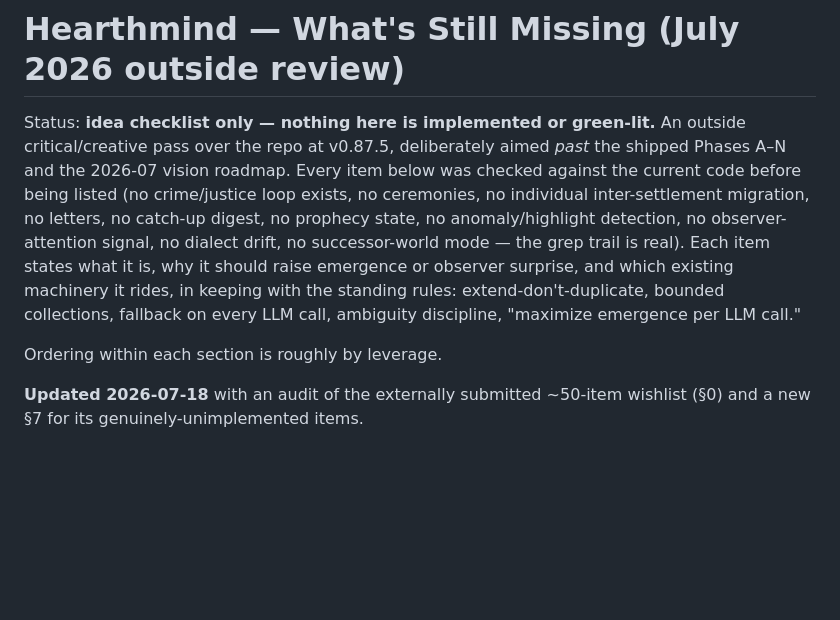
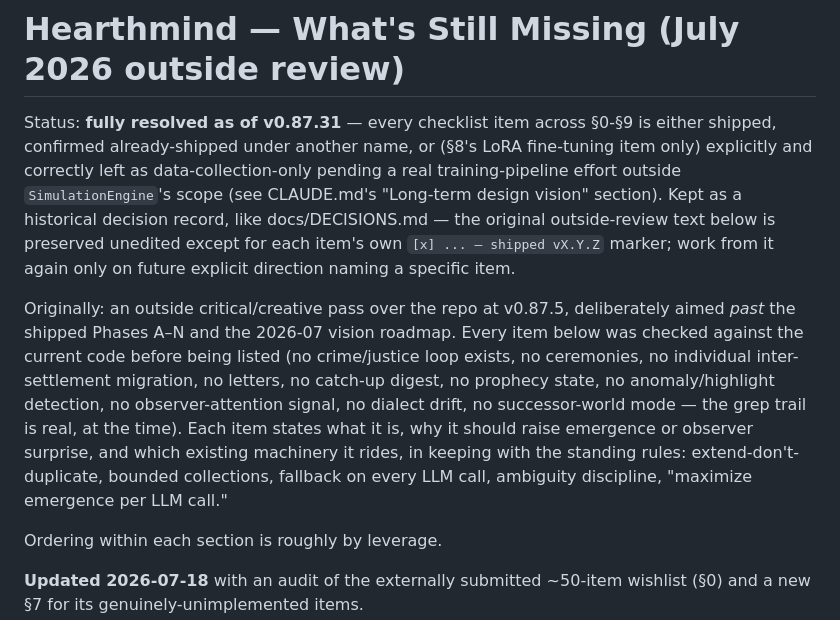
Before and after one commit to cdale11/hearthmind, a Markdown page: docs/IDEAS-2026-07-EMERGENCE.md, the part around the change. GitHub-like rendering; blank space fills up the shorter version.

```diff
--- a/docs/IDEAS-2026-07-EMERGENCE.md
+++ b/docs/IDEAS-2026-07-EMERGENCE.md
@@ -1,18 +1,27 @@
 # Hearthmind — What's Still Missing (July 2026 outside review)
 
-Status: **idea checklist only — nothing here is implemented or green-lit.**
-An outside critical/creative pass over the repo at v0.87.5, deliberately
-aimed *past* the shipped Phases A–N and the 2026-07 vision roadmap.
-Every item below was checked against the current code before being
-listed (no crime/justice loop exists, no ceremonies, no individual
-inter-settlement migration, no letters, no catch-up digest, no
-prophecy state, no anomaly/highlight detection, no observer-attention
-signal, no dialect drift, no successor-world mode — the grep trail is
-real). Each item states what it is, why it should raise emergence or
-observer surprise, and which existing machinery it rides, in keeping
-with the standing rules: extend-don't-duplicate, bounded collections,
-fallback on every LLM call, ambiguity discipline, "maximize emergence
-per LLM call."
+Status: **fully resolved as of v0.87.31** — every checklist item across
+§0-§9 is either shipped, confirmed already-shipped under another name,
+or (§8's LoRA fine-tuning item only) explicitly and correctly left as
+data-collection-only pending a real training-pipeline effort outside
+`SimulationEngine`'s scope (see CLAUDE.md's "Long-term design vision"
+section). Kept as a historical decision record, like docs/DECISIONS.md
+— the original outside-review text below is preserved unedited except
+for each item's own `[x] ... — shipped vX.Y.Z` marker; work from it
+again only on future explicit direction naming a specific item.
+
+Originally: an outside critical/creative pass over the repo at
+v0.87.5, deliberately aimed *past* the shipped Phases A–N and the
+2026-07 vision roadmap. Every item below was checked against the
+current code before being listed (no crime/justice loop exists, no
+ceremonies, no individual inter-settlement migration, no letters, no
+catch-up digest, no prophecy state, no anomaly/highlight detection, no
+observer-attention signal, no dialect drift, no successor-world mode —
+the grep trail is real, at the time). Each item states what it is, why
+it should raise emergence or observer surprise, and which existing
+machinery it rides, in keeping with the standing rules: extend-don't-
+duplicate, bounded collections, fallback on every LLM call, ambiguity
+discipline, "maximize emergence per LLM call."
 
 Ordering within each section is roughly by leverage.
 
```
Also changed, not shown: docs/DEFINITIVECHECKLIST-2026-07-21.md (+13 -12 lines).
